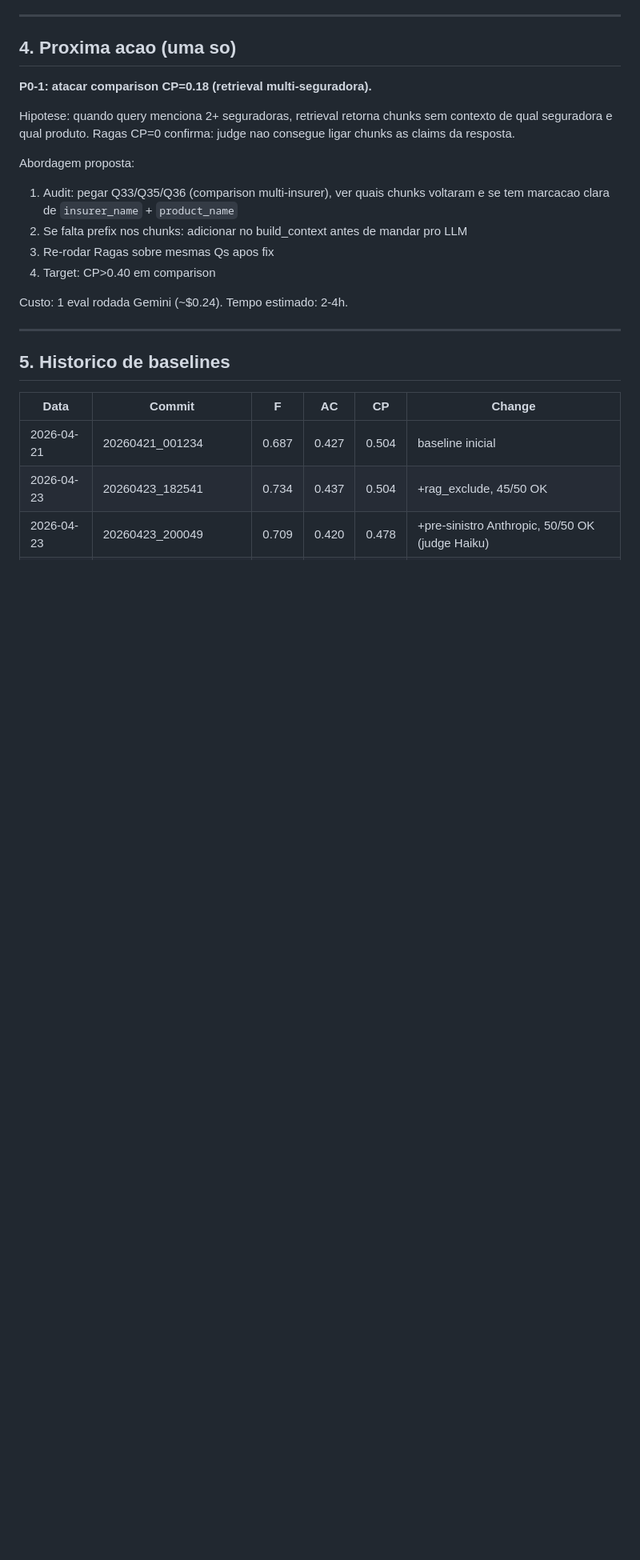
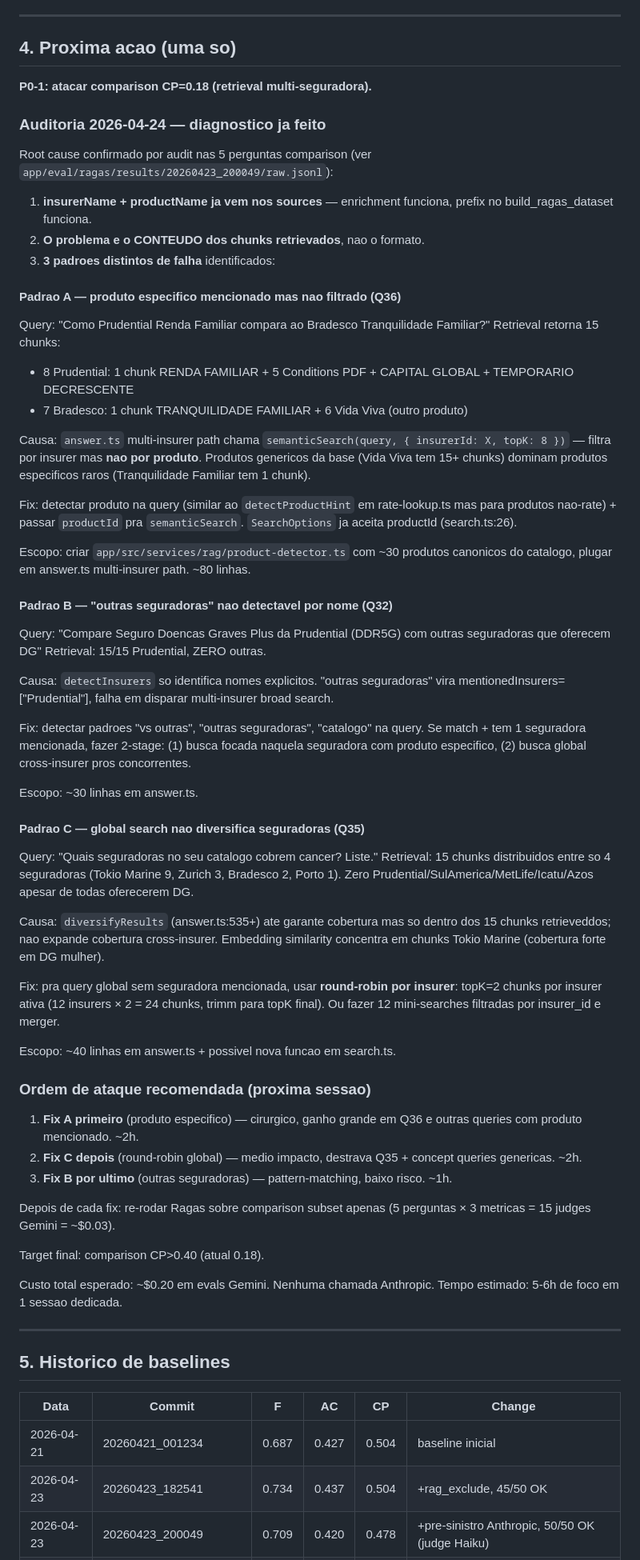
Before and after one commit to RENATOVIEIRA10/SOLOMON-, a Markdown page: STATUS.md, the part around one of its changes. Shown at 80% size. Rendered like a GitHub page; blank space fills up the shorter version.

```diff
--- a/STATUS.md
+++ b/STATUS.md
@@ -71,16 +71,61 @@ Judge: Gemini 2.5 Flash. Answers: Haiku 4.5 (chat) + Sonnet 4.6 (pre-sinistro).
 
 **P0-1: atacar comparison CP=0.18 (retrieval multi-seguradora).**
 
-Hipotese: quando query menciona 2+ seguradoras, retrieval retorna chunks sem contexto de qual seguradora e qual produto. Ragas CP=0 confirma: judge nao consegue ligar chunks as claims da resposta.
+### Auditoria 2026-04-24 — diagnostico ja feito
 
-Abordagem proposta:
-1. Audit: pegar Q33/Q35/Q36 (comparison multi-insurer), ver quais chunks voltaram e se tem marcacao clara de `insurer_name` + `product_name`
-2. Se falta prefix nos chunks: adicionar no build_context antes de mandar pro LLM
-3. Re-rodar Ragas sobre mesmas Qs apos fix
-4. Target: CP>0.40 em comparison
+Root cause confirmado por audit nas 5 perguntas comparison (ver `app/eval/ragas/results/20260423_200049/raw.jsonl`):
 
-Custo: 1 eval rodada Gemini (~$0.24).
-Tempo estimado: 2-4h.
+1. **insurerName + productName ja vem nos sources** — enrichment funciona, prefix no build_ragas_dataset funciona.
+2. **O problema e o CONTEUDO dos chunks retrievados**, nao o formato.
+3. **3 padroes distintos de falha** identificados:
+
+#### Padrao A — produto especifico mencionado mas nao filtrado (Q36)
+
+Query: "Como Prudential Renda Familiar compara ao Bradesco Tranquilidade Familiar?"
+Retrieval retorna 15 chunks:
+- 8 Prudential: 1 chunk RENDA FAMILIAR + 5 Conditions PDF + CAPITAL GLOBAL + TEMPORARIO DECRESCENTE
+- 7 Bradesco: 1 chunk TRANQUILIDADE FAMILIAR + 6 Vida Viva (outro produto)
+
+Causa: `answer.ts` multi-insurer path chama `semanticSearch(query, { insurerId: X, topK: 8 })` — filtra por insurer mas **nao por produto**. Produtos genericos da base (Vida Viva tem 15+ chunks) dominam produtos especificos raros (Tranquilidade Familiar tem 1 chunk).
+
+Fix: detectar produto na query (similar ao `detectProductHint` em rate-lookup.ts mas para produtos nao-rate) + passar `productId` pra `semanticSearch`. `SearchOptions` ja aceita productId (search.ts:26).
+
+Escopo: criar `app/src/services/rag/product-detector.ts` com ~30 produtos canonicos do catalogo, plugar em answer.ts multi-insurer path. ~80 linhas.
+
+#### Padrao B — "outras seguradoras" nao detectavel por nome (Q32)
+
+Query: "Compare Seguro Doencas Graves Plus da Prudential (DDR5G) com outras seguradoras que oferecem DG"
+Retrieval: 15/15 Prudential, ZERO outras.
+
+Causa: `detectInsurers` so identifica nomes explicitos. "outras seguradoras" vira mentionedInsurers=["Prudential"], falha em disparar multi-insurer broad search.
+
+Fix: detectar padroes "vs outras", "outras seguradoras", "catalogo" na query. Se match + tem 1 seguradora mencionada, fazer 2-stage: (1) busca focada naquela seguradora com produto especifico, (2) busca global cross-insurer pros concorrentes.
+
+Escopo: ~30 linhas em answer.ts.
+
+#### Padrao C — global search nao diversifica seguradoras (Q35)
+
+Query: "Quais seguradoras no seu catalogo cobrem cancer? Liste."
+Retrieval: 15 chunks distribuidos entre so 4 seguradoras (Tokio Marine 9, Zurich 3, Bradesco 2, Porto 1). Zero Prudential/SulAmerica/MetLife/Icatu/Azos apesar de todas oferecerem DG.
+
+Causa: `diversifyResults` (answer.ts:535+) ate garante cobertura mas so dentro dos 15 chunks retrieveddos; nao expande cobertura cross-insurer. Embedding similarity concentra em chunks Tokio Marine (cobertura forte em DG mulher).
+
+Fix: pra query global sem seguradora mencionada, usar **round-robin por insurer**: topK=2 chunks por insurer ativa (12 insurers × 2 = 24 chunks, trimm para topK final). Ou fazer 12 mini-searches filtradas por insurer_id e merger.
+
+Escopo: ~40 linhas em answer.ts + possivel nova funcao em search.ts.
+
+### Ordem de ataque recomendada (proxima sessao)
+
+1. **Fix A primeiro** (produto especifico) — cirurgico, ganho grande em Q36 e outras queries com produto mencionado. ~2h.
+2. **Fix C depois** (round-robin global) — medio impacto, destrava Q35 + concept queries genericas. ~2h.
+3. **Fix B por ultimo** (outras seguradoras) — pattern-matching, baixo risco. ~1h.
+
+Depois de cada fix: re-rodar Ragas sobre comparison subset apenas (5 perguntas × 3 metricas = 15 judges Gemini = ~$0.03).
+
+Target final: comparison CP>0.40 (atual 0.18).
+
+Custo total esperado: ~$0.20 em evals Gemini. Nenhuma chamada Anthropic.
+Tempo estimado: 5-6h de foco em 1 sessao dedicada.
 
 ---
 
```
Also changed, not shown: other parts of STATUS.md (+25 -0 lines).
